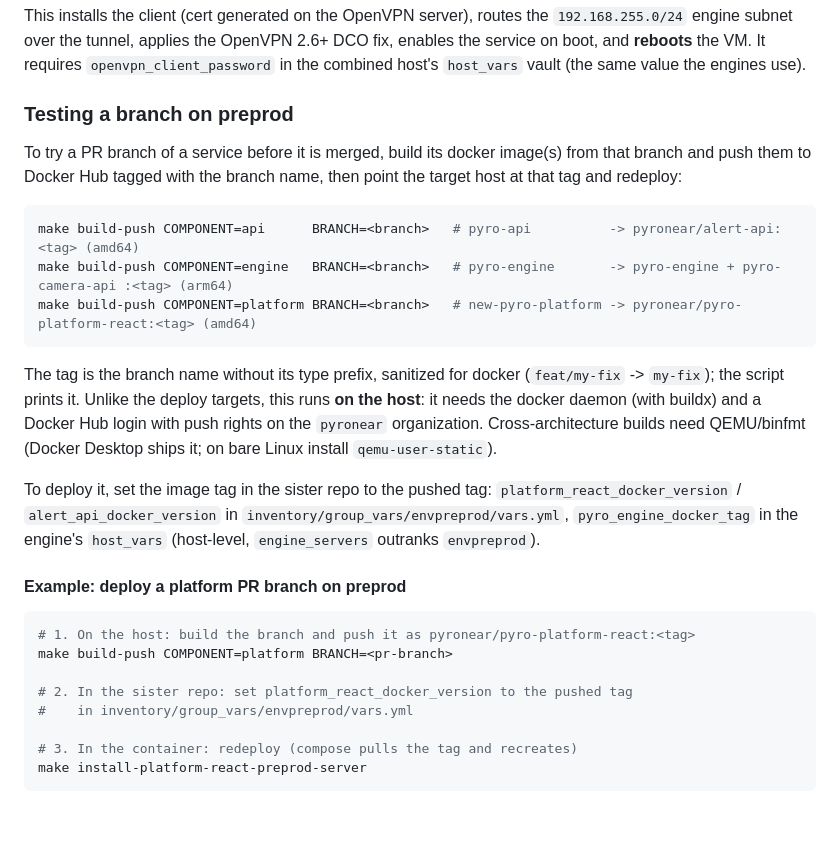
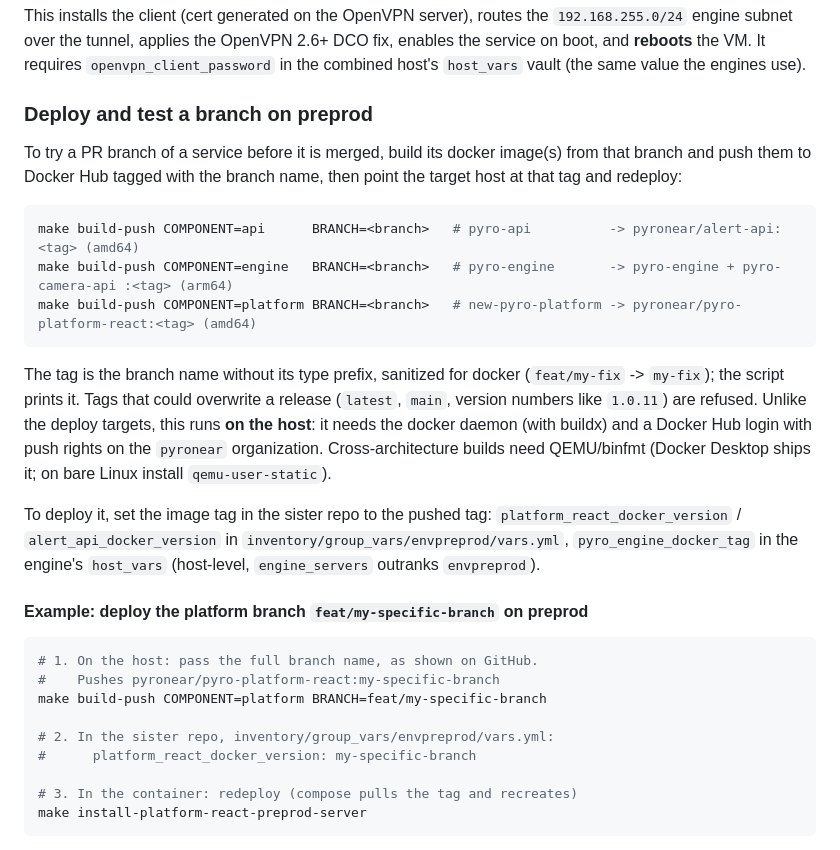
Before and after one commit to pyronear/pi-manager-template, a Markdown page: Readme.md, the part around the change. Drawn GitHub-style; blank space fills up the shorter version.

Commit message:
clarify readme

````diff
--- a/Readme.md
+++ b/Readme.md
@@ -142,7 +142,7 @@ fix, enables the service on boot, and **reboots** the VM. It requires
 `openvpn_client_password` in the combined host's `host_vars` vault (the same
 value the engines use).
 
-### Testing a branch on preprod
+### Deploy and test a branch on preprod
 
 To try a PR branch of a service before it is merged, build its docker image(s)
 from that branch and push them to Docker Hub tagged with the branch name, then
@@ -155,9 +155,11 @@ make build-push COMPONENT=platform BRANCH=<branch>   # new-pyro-platform -> pyro
 ```
 
 The tag is the branch name without its type prefix, sanitized for docker
-(`feat/my-fix` -> `my-fix`); the script prints it. Unlike the deploy targets,
-this runs **on the host**: it needs the docker daemon (with buildx) and a
-Docker Hub login with push rights on the `pyronear` organization.
+(`feat/my-fix` -> `my-fix`); the script prints it. Tags that could overwrite
+a release (`latest`, `main`, version numbers like `1.0.11`) are refused.
+Unlike the deploy targets, this runs **on the host**: it needs the docker
+daemon (with buildx) and a Docker Hub login with push rights on the
+`pyronear` organization.
 Cross-architecture builds need QEMU/binfmt (Docker Desktop ships it; on bare
 Linux install `qemu-user-static`).
 
@@ -166,14 +168,15 @@ To deploy it, set the image tag in the sister repo to the pushed tag:
 `inventory/group_vars/envpreprod/vars.yml`, `pyro_engine_docker_tag` in the
 engine's `host_vars` (host-level, `engine_servers` outranks `envpreprod`).
 
-#### Example: deploy a platform PR branch on preprod
+#### Example: deploy the platform branch `feat/my-specific-branch` on preprod
 
 ```bash
-# 1. On the host: build the branch and push it as pyronear/pyro-platform-react:<tag>
-make build-push COMPONENT=platform BRANCH=<pr-branch>
+# 1. On the host: pass the full branch name, as shown on GitHub.
+#    Pushes pyronear/pyro-platform-react:my-specific-branch
+make build-push COMPONENT=platform BRANCH=feat/my-specific-branch
 
-# 2. In the sister repo: set platform_react_docker_version to the pushed tag
-#    in inventory/group_vars/envpreprod/vars.yml
+# 2. In the sister repo, inventory/group_vars/envpreprod/vars.yml:
+#      platform_react_docker_version: my-specific-branch
 
 # 3. In the container: redeploy (compose pulls the tag and recreates)
 make install-platform-react-preprod-server
````
